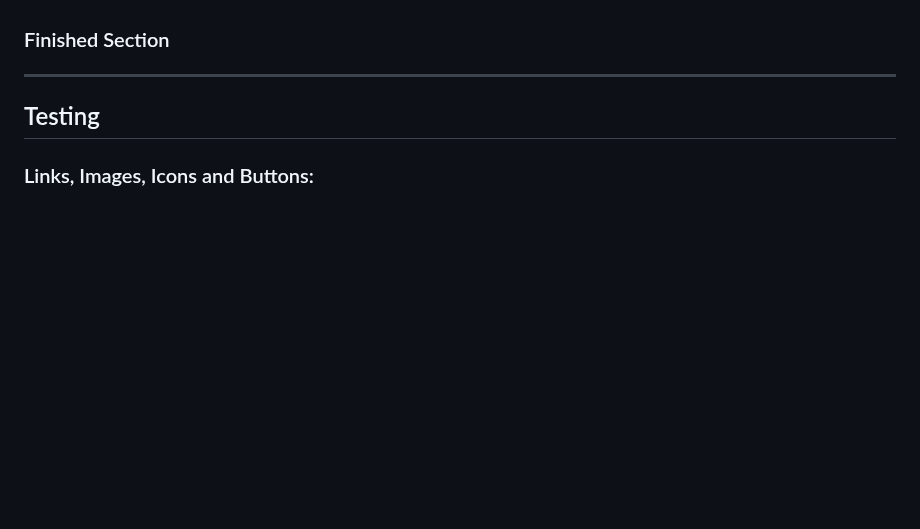
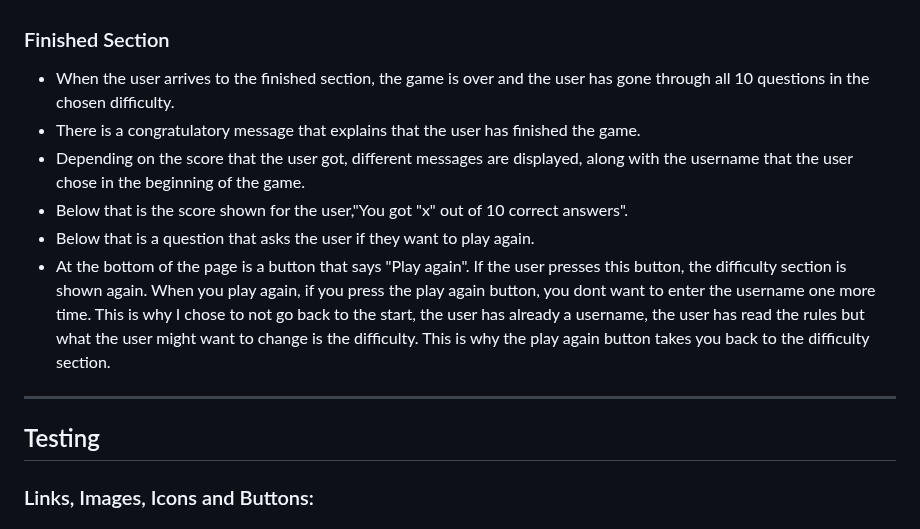
Before and after one commit to gStarhigh/pro2, a Markdown page: README.md, the part around the change. Drawn GitHub-style; blank space fills up the shorter version.

Commit message:
added information about the finished section and the reasoning about the play again button

```diff
--- a/README.md
+++ b/README.md
@@ -134,6 +134,12 @@ The wireframes should not be considered finished product, but as a tool I used a
     - When the user has answered all questions, or if the time has run out on all questions, the game is over and the game will show the finished section.
 
 ### Finished Section
+- When the user arrives to the finished section, the game is over and the user has gone through all 10 questions in the chosen difficulty.
+- There is a congratulatory message that explains that the user has finished the game.
+- Depending on the score that the user got, different messages are displayed, along with the username that the user chose in the beginning of the game.
+- Below that is the score shown for the user,"You got "x" out of 10 correct answers".
+- Below that is a question that asks the user if they want to play again.
+- At the bottom of the page is a button that says "Play again". If the user presses this button, the difficulty section is shown again. When you play again, if you press the play again button, you dont want to enter the username one more time. This is why I chose to not go back to the start, the user has already a username, the user has read the rules but what the user might want to change is the difficulty. This is why the play again button takes you back to the difficulty section.
 
 ---
 
```
